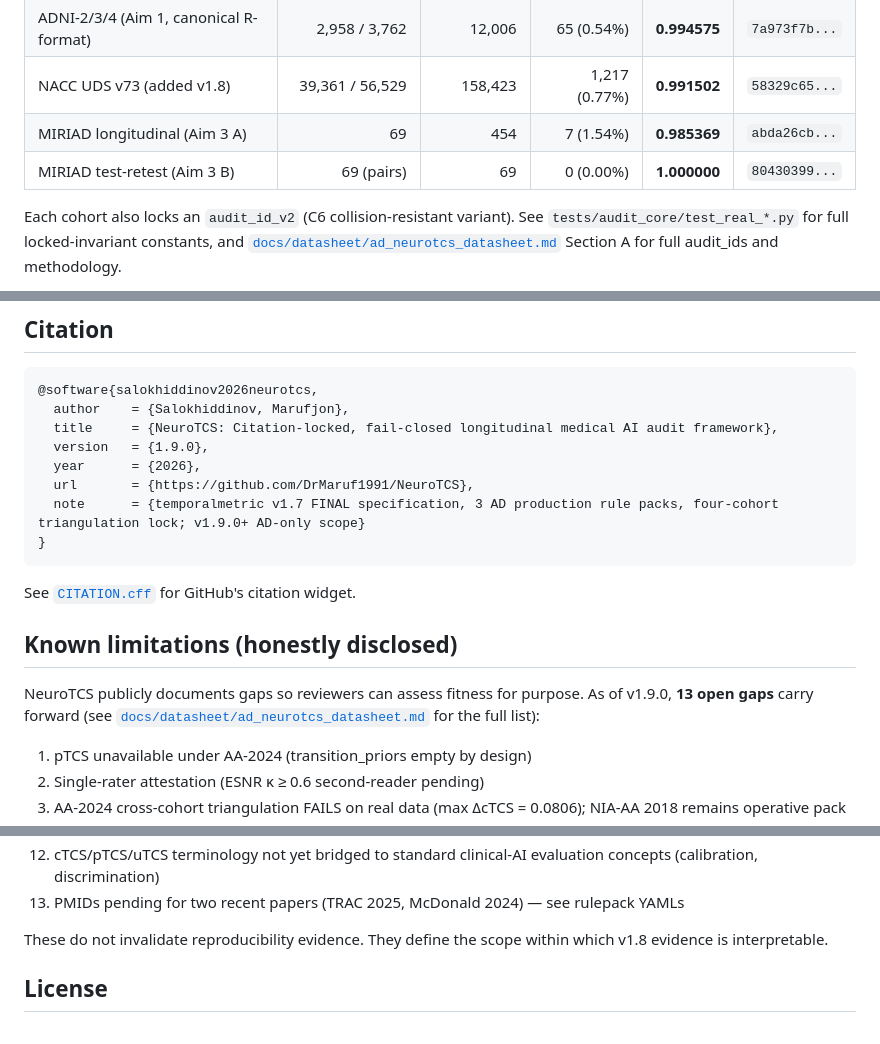
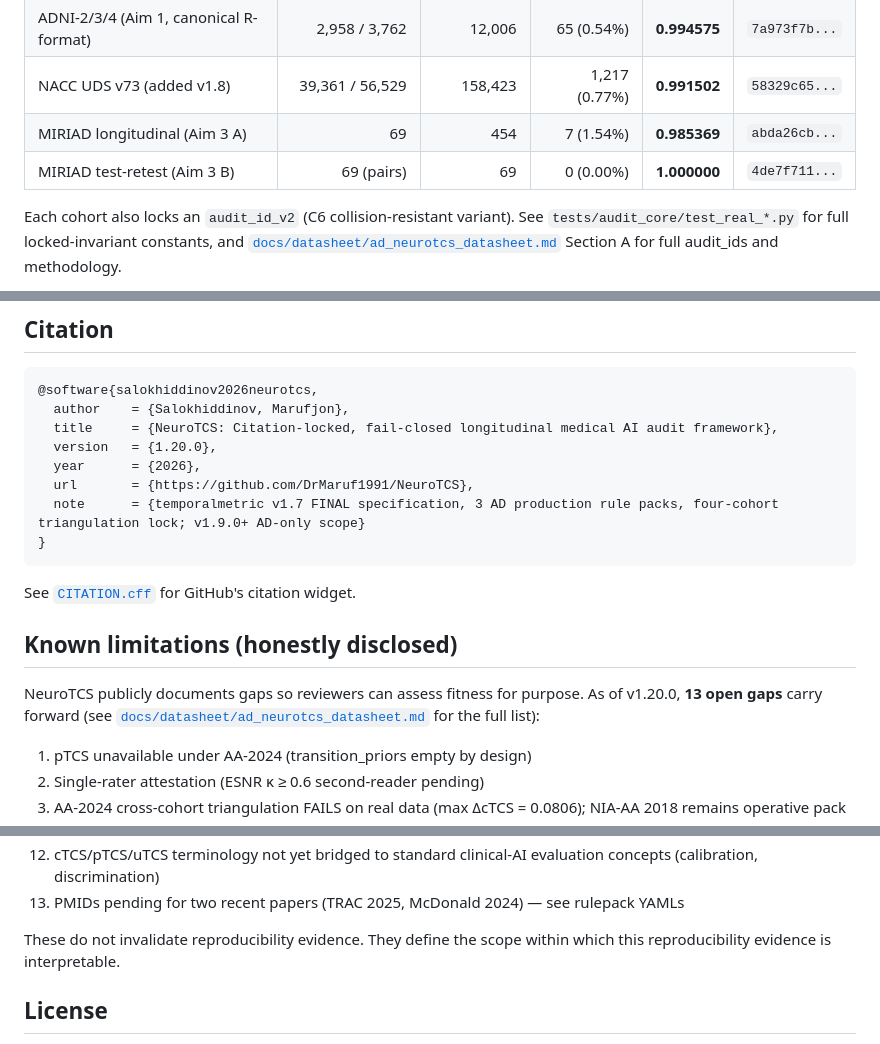
Before and after one commit to DrMaruf1991/NeuroTCS, a Markdown page: README.md, 3 parts joined by grey strips. Drawn GitHub-style.

```diff
--- a/README.md
+++ b/README.md
@@ -23,7 +23,7 @@ Five locked audit invariants reproduce byte-exactly across N=5 cold reruns, nump
 | ADNI-2/3/4 (Aim 1, canonical R-format) | 2,958 / 3,762 | 12,006 | 65 (0.54%) | **0.994575** | `7a973f7b...` |
 | NACC UDS v73 (added v1.8) | 39,361 / 56,529 | 158,423 | 1,217 (0.77%) | **0.991502** | `58329c65...` |
 | MIRIAD longitudinal (Aim 3 A) | 69 | 454 | 7 (1.54%) | **0.985369** | `abda26cb...` |
-| MIRIAD test-retest (Aim 3 B) | 69 (pairs) | 69 | 0 (0.00%) | **1.000000** | `80430399...` |
+| MIRIAD test-retest (Aim 3 B) | 69 (pairs) | 69 | 0 (0.00%) | **1.000000** | `4de7f711...` |
 
 Each cohort also locks an `audit_id_v2` (C6 collision-resistant variant). See `tests/audit_core/test_real_*.py` for full locked-invariant constants, and [`docs/datasheet/ad_neurotcs_datasheet.md`](docs/datasheet/ad_neurotcs_datasheet.md) Section A for full audit_ids and methodology.
 
@@ -193,7 +193,7 @@ The canonical spec is [`docs/spec/temporalmetric_v1.7_FINAL.md`](docs/spec/tempo
 @software{salokhiddinov2026neurotcs,
   author    = {Salokhiddinov, Marufjon},
   title     = {NeuroTCS: Citation-locked, fail-closed longitudinal medical AI audit framework},
-  version   = {1.9.0},
+  version   = {1.20.0},
   year      = {2026},
   url       = {https://github.com/DrMaruf1991/NeuroTCS},
   note      = {temporalmetric v1.7 FINAL specification, 3 AD production rule packs, four-cohort triangulation lock; v1.9.0+ AD-only scope}
@@ -204,7 +204,7 @@ See [`CITATION.cff`](CITATION.cff) for GitHub's citation widget.
 
 ## Known limitations (honestly disclosed)
 
-NeuroTCS publicly documents gaps so reviewers can assess fitness for purpose. As of v1.9.0, **13 open gaps** carry forward (see [`docs/datasheet/ad_neurotcs_datasheet.md`](docs/datasheet/ad_neurotcs_datasheet.md) for the full list):
+NeuroTCS publicly documents gaps so reviewers can assess fitness for purpose. As of v1.20.0, **13 open gaps** carry forward (see [`docs/datasheet/ad_neurotcs_datasheet.md`](docs/datasheet/ad_neurotcs_datasheet.md) for the full list):
 
 1. pTCS unavailable under AA-2024 (transition_priors empty by design)
 2. Single-rater attestation (ESNR κ ≥ 0.6 second-reader pending)
@@ -220,7 +220,7 @@ NeuroTCS publicly documents gaps so reviewers can assess fitness for purpose. As
 12. cTCS/pTCS/uTCS terminology not yet bridged to standard clinical-AI evaluation concepts (calibration, discrimination)
 13. PMIDs pending for two recent papers (TRAC 2025, McDonald 2024) — see rulepack YAMLs
 
-These do not invalidate reproducibility evidence. They define the scope within which v1.8 evidence is interpretable.
+These do not invalidate reproducibility evidence. They define the scope within which this reproducibility evidence is interpretable.
 
 ## License
 
```
Also changed, not shown: other parts of README.md (+8 -8 lines).
